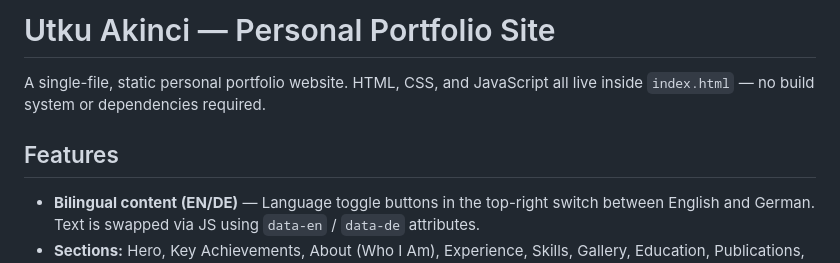
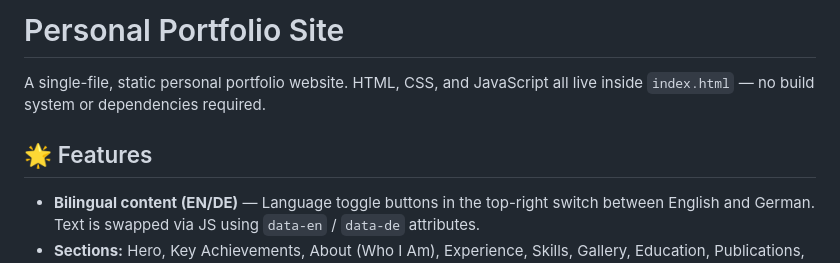
Before and after one commit to utkuakinci/website, a Markdown page: README.md, the part around one of its changes. Rendered like a GitHub page.

Commit message:
Update README.md
Add emoji

```diff
--- a/README.md
+++ b/README.md
@@ -1,8 +1,8 @@
-# Utku Akinci — Personal Portfolio Site
+# Personal Portfolio Site
 
 A single-file, static personal portfolio website. HTML, CSS, and JavaScript all live inside `index.html` — no build system or dependencies required.
 
-## Features
+## 🌟 Features
 
 - **Bilingual content (EN/DE)** — Language toggle buttons in the top-right switch between English and German. Text is swapped via JS using `data-en` / `data-de` attributes.
 - **Sections:** Hero, Key Achievements, About (Who I Am), Experience, Skills, Gallery, Education, Publications, Contact
```
Also changed, not shown: other parts of README.md (+5 -3 lines).
